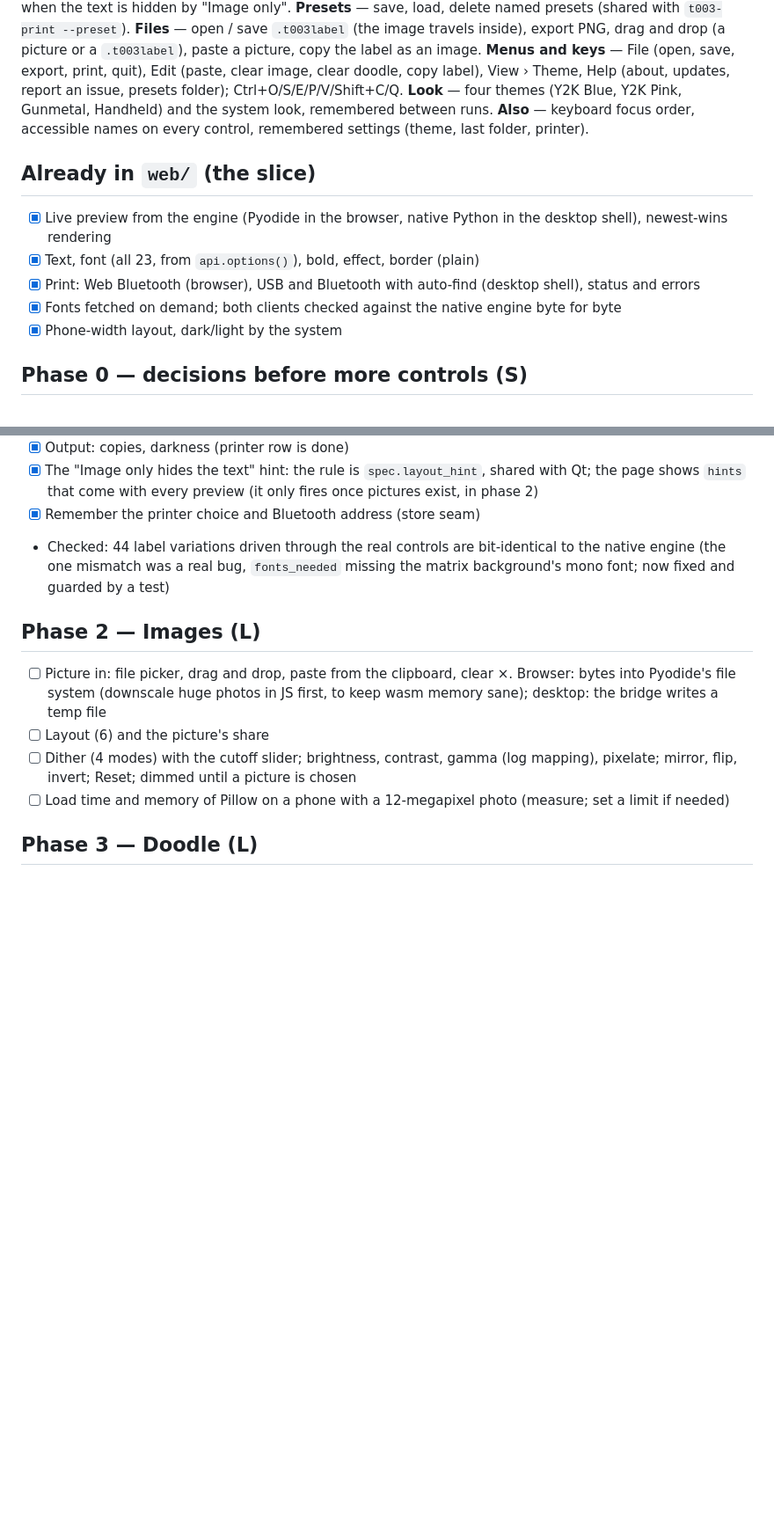
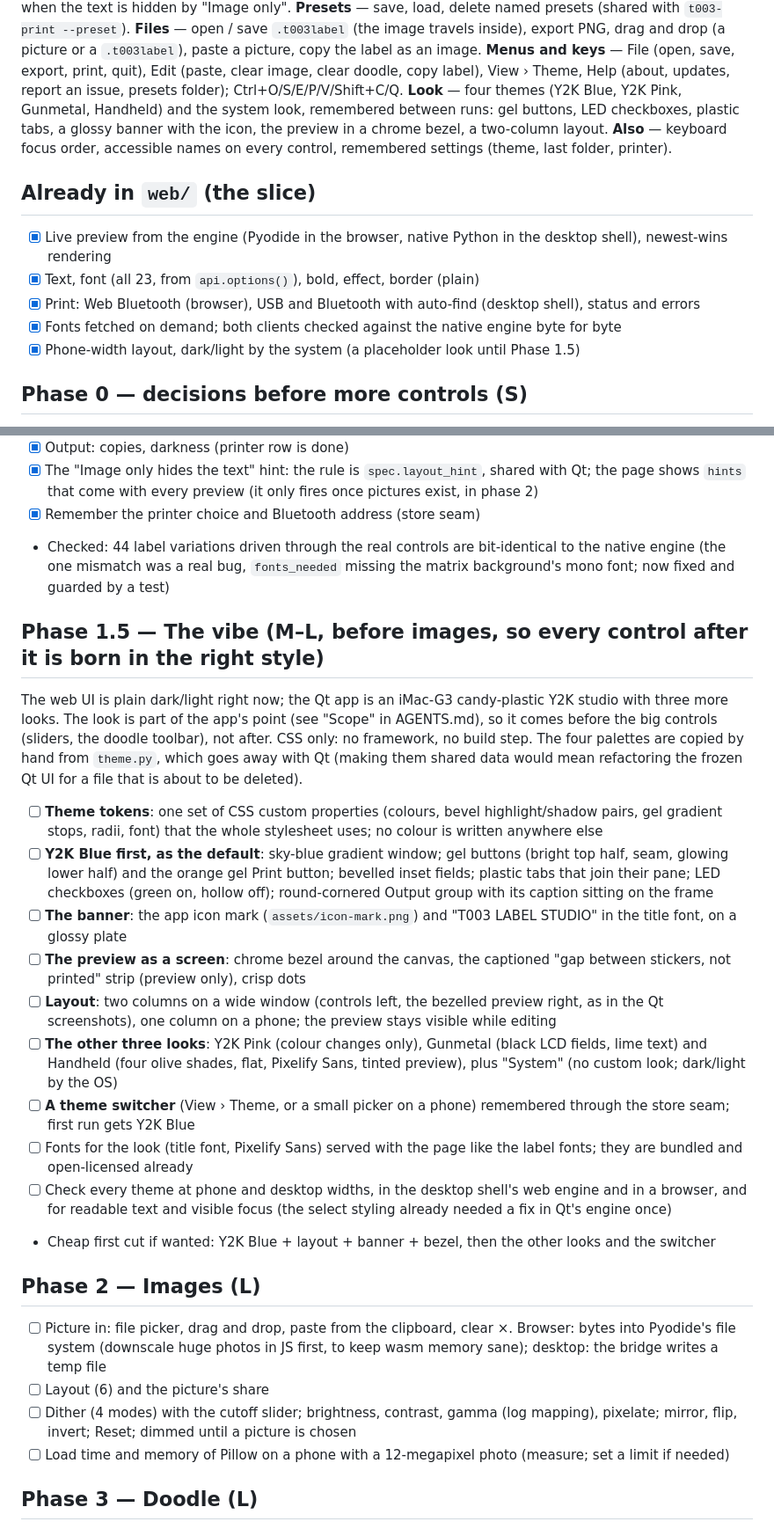
Before and after one commit to MiNombreEsPablo/t003-label-gui, a Markdown page: docs/web-port.md, 2 parts joined by grey strips. Shown at 88% size. Rendered like a GitHub page; blank space fills up the shorter version.

Commit message:
Plan: add the Y2K look as its own phase before images
The Qt app's identity (candy-plastic gel look, banner, bezelled preview, four
themes) was a single bullet at the end of phase 4, which would have left the
big controls built in a placeholder style. It is now phase 1.5.

Co-Authored-By: Claude Sonnet 5.5 <noreply@anthropic.com>

```diff
--- a/docs/web-port.md
+++ b/docs/web-port.md
@@ -25,7 +25,8 @@ text is hidden by "Image only".
 `.t003label`), paste a picture, copy the label as an image.
 **Menus and keys** — File (open, save, export, print, quit), Edit (paste, clear image, clear doodle, copy label), View ›
 Theme, Help (about, updates, report an issue, presets folder); Ctrl+O/S/E/P/V/Shift+C/Q.
-**Look** — four themes (Y2K Blue, Y2K Pink, Gunmetal, Handheld) and the system look, remembered between runs.
+**Look** — four themes (Y2K Blue, Y2K Pink, Gunmetal, Handheld) and the system look, remembered between runs: gel
+buttons, LED checkboxes, plastic tabs, a glossy banner with the icon, the preview in a chrome bezel, a two-column layout.
 **Also** — keyboard focus order, accessible names on every control, remembered settings (theme, last folder, printer).
 
 ## Already in `web/` (the slice)
@@ -34,7 +35,7 @@ Theme, Help (about, updates, report an issue, presets folder); Ctrl+O/S/E/P/V/Sh
 - [x] Text, font (all 23, from `api.options()`), bold, effect, border (plain)
 - [x] Print: Web Bluetooth (browser), USB and Bluetooth with auto-find (desktop shell), status and errors
 - [x] Fonts fetched on demand; both clients checked against the native engine byte for byte
-- [x] Phone-width layout, dark/light by the system
+- [x] Phone-width layout, dark/light by the system (a placeholder look until Phase 1.5)
 
 ## Phase 0 — decisions before more controls (S)
 
@@ -60,6 +61,33 @@ Theme, Help (about, updates, report an issue, presets folder); Ctrl+O/S/E/P/V/Sh
 - Checked: 44 label variations driven through the real controls are bit-identical to the native engine (the one
   mismatch was a real bug, `fonts_needed` missing the matrix background's mono font; now fixed and guarded by a test)
 
+## Phase 1.5 — The vibe (M–L, before images, so every control after it is born in the right style)
+
+The web UI is plain dark/light right now; the Qt app is an iMac-G3 candy-plastic Y2K studio with three more looks. The
+look is part of the app's point (see "Scope" in AGENTS.md), so it comes before the big controls (sliders, the doodle
+toolbar), not after. CSS only: no framework, no build step. The four palettes are copied by hand from `theme.py`, which
+goes away with Qt (making them shared data would mean refactoring the frozen Qt UI for a file that is about to be deleted).
+
+- [ ] **Theme tokens**: one set of CSS custom properties (colours, bevel highlight/shadow pairs, gel gradient stops,
+      radii, font) that the whole stylesheet uses; no colour is written anywhere else
+- [ ] **Y2K Blue first, as the default**: sky-blue gradient window; gel buttons (bright top half, seam, glowing lower
+      half) and the orange gel Print button; bevelled inset fields; plastic tabs that join their pane; LED checkboxes
+      (green on, hollow off); round-cornered Output group with its caption sitting on the frame
+- [ ] **The banner**: the app icon mark (`assets/icon-mark.png`) and "T003 LABEL STUDIO" in the title font, on a glossy plate
+- [ ] **The preview as a screen**: chrome bezel around the canvas, the captioned "gap between stickers, not printed"
+      strip (preview only), crisp dots
+- [ ] **Layout**: two columns on a wide window (controls left, the bezelled preview right, as in the Qt screenshots),
+      one column on a phone; the preview stays visible while editing
+- [ ] **The other three looks**: Y2K Pink (colour changes only), Gunmetal (black LCD fields, lime text) and Handheld (four
+      olive shades, flat, Pixelify Sans, tinted preview), plus "System" (no custom look; dark/light by the OS)
+- [ ] **A theme switcher** (View › Theme, or a small picker on a phone) remembered through the store seam; first run
+      gets Y2K Blue
+- [ ] Fonts for the look (title font, Pixelify Sans) served with the page like the label fonts; they are bundled and
+      open-licensed already
+- [ ] Check every theme at phone and desktop widths, in the desktop shell's web engine and in a browser, and for
+      readable text and visible focus (the select styling already needed a fix in Qt's engine once)
+- Cheap first cut if wanted: Y2K Blue + layout + banner + bezel, then the other looks and the switcher
+
 ## Phase 2 — Images (L)
 
 - [ ] Picture in: file picker, drag and drop, paste from the clipboard, clear ×. Browser: bytes into Pyodide's file
```
Also changed, not shown: other parts of docs/web-port.md (+1 -1 lines).
